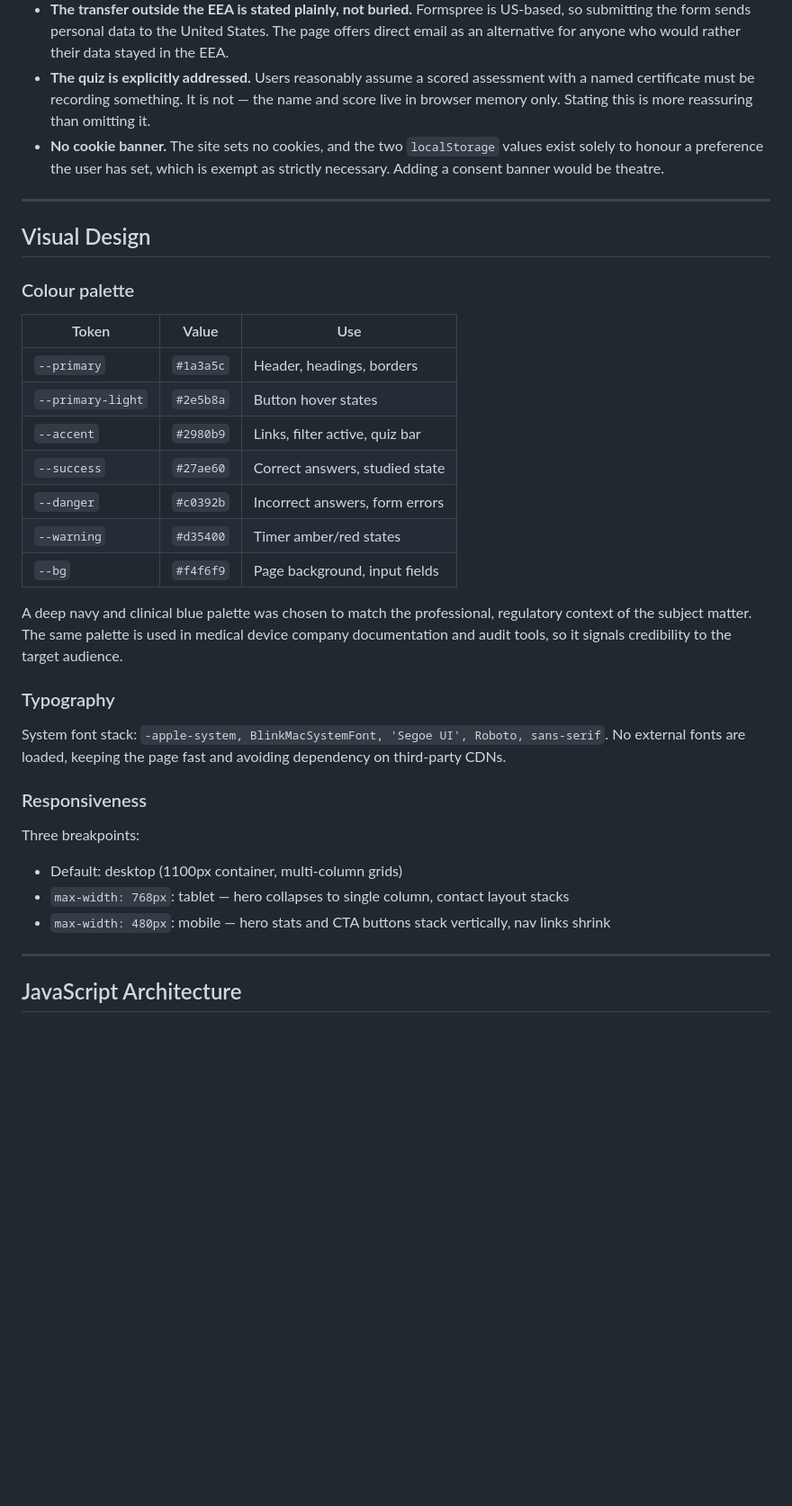
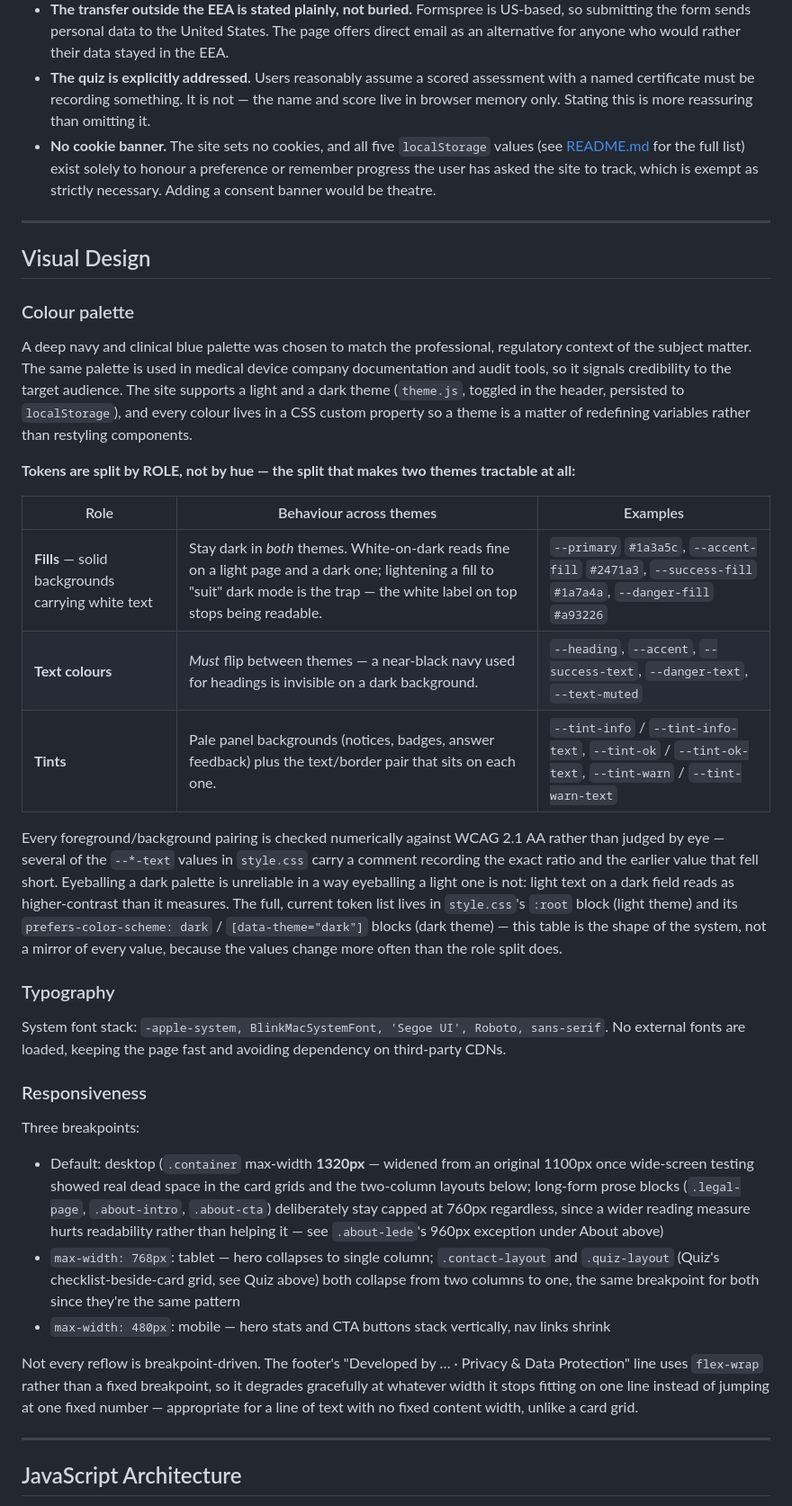
Before and after one commit to niamh888/sdlc, a Markdown page: DESIGN.md, the part around one of its changes. Shown at 90% size. Drawn GitHub-style; blank space fills up the shorter version.

```diff
--- a/DESIGN.md
+++ b/DESIGN.md
@@ -277,7 +296,7 @@ The full statement lives on the privacy page under its own `#content-sources` he
 - **Notice at the point of collection.** A linked page alone is not really sufficient: data protection law expects people to be informed when they are asked for their information, not to go looking for a separate page afterwards. A short note beneath the Send button names Formspree, states that data leaves the EEA, and links here.
 - **The transfer outside the EEA is stated plainly, not buried.** Formspree is US-based, so submitting the form sends personal data to the United States. The page offers direct email as an alternative for anyone who would rather their data stayed in the EEA.
 - **The quiz is explicitly addressed.** Users reasonably assume a scored assessment with a named certificate must be recording something. It is not — the name and score live in browser memory only. Stating this is more reassuring than omitting it.
-- **No cookie banner.** The site sets no cookies, and the two `localStorage` values exist solely to honour a preference the user has set, which is exempt as strictly necessary. Adding a consent banner would be theatre.
+- **No cookie banner.** The site sets no cookies, and all five `localStorage` values (see [README.md](README.md#data-protection) for the full list) exist solely to honour a preference or remember progress the user has asked the site to track, which is exempt as strictly necessary. Adding a consent banner would be theatre.
 
 ---
 
@@ -285,17 +304,17 @@ The full statement lives on the privacy page under its own `#content-sources` he
 
 ### Colour palette
 
-| Token             | Value     | Use                              |
-|-----------------  |-----------|----------------------------------|
-| `--primary`       | `#1a3a5c` | Header, headings, borders        |
-| `--primary-light` | `#2e5b8a` | Button hover states            |
-| `--accent`        | `#2980b9` | Links, filter active, quiz bar   |
-| `--success`       | `#27ae60` | Correct answers, studied state   |
-| `--danger`        | `#c0392b` | Incorrect answers, form errors   |
-| `--warning`       | `#d35400` | Timer amber/red states           |
-| `--bg`            | `#f4f6f9` | Page background, input fields    |
+A deep navy and clinical blue palette was chosen to match the professional, regulatory context of the subject matter. The same palette is used in medical device company documentation and audit tools, so it signals credibility to the target audience. The site supports a light and a dark theme (`theme.js`, toggled in the header, persisted to `localStorage`), and every colour lives in a CSS custom property so a theme is a matter of redefining variables rather than restyling components.
 
-A deep navy and clinical blue palette was chosen to match the professional, regulatory context of the subject matter. The same palette is used in medical device company documentation and audit tools, so it signals credibility to the target audience.
+**Tokens are split by ROLE, not by hue — the split that makes two themes tractable at all:**
+
+| Role | Behaviour across themes | Examples |
+|---|---|---|
+| **Fills** — solid backgrounds carrying white text | Stay dark in *both* themes. White-on-dark reads fine on a light page and a dark one; lightening a fill to "suit" dark mode is the trap — the white label on top stops being readable. | `--primary` `#1a3a5c`, `--accent-fill` `#2471a3`, `--success-fill` `#1a7a4a`, `--danger-fill` `#a93226` |
+| **Text colours** | *Must* flip between themes — a near-black navy used for headings is invisible on a dark background. | `--heading`, `--accent`, `--success-text`, `--danger-text`, `--text-muted` |
+| **Tints** | Pale panel backgrounds (notices, badges, answer feedback) plus the text/border pair that sits on each one. | `--tint-info` / `--tint-info-text`, `--tint-ok` / `--tint-ok-text`, `--tint-warn` / `--tint-warn-text` |
+
+Every foreground/background pairing is checked numerically against WCAG 2.1 AA rather than judged by eye — several of the `--*-text` values in `style.css` carry a comment recording the exact ratio and the earlier value that fell short. Eyeballing a dark palette is unreliable in a way eyeballing a light one is not: light text on a dark field reads as higher-contrast than it measures. The full, current token list lives in `style.css`'s `:root` block (light theme) and its `prefers-color-scheme: dark` / `[data-theme="dark"]` blocks (dark theme) — this table is the shape of the system, not a mirror of every value, because the values change more often than the role split does.
 
 ### Typography
 
@@ -304,9 +323,11 @@ System font stack: `-apple-system, BlinkMacSystemFont, 'Segoe UI', Roboto, sans-
 ### Responsiveness
 
 Three breakpoints:
-- Default: desktop (1100px container, multi-column grids)
-- `max-width: 768px`: tablet — hero collapses to single column, contact layout stacks
+- Default: desktop (`.container` max-width **1320px** — widened from an original 1100px once wide-screen testing showed real dead space in the card grids and the two-column layouts below; long-form prose blocks (`.legal-page`, `.about-intro`, `.about-cta`) deliberately stay capped at 760px regardless, since a wider reading measure hurts readability rather than helping it — see `.about-lede`'s 960px exception under About above)
+- `max-width: 768px`: tablet — hero collapses to single column; `.contact-layout` and `.quiz-layout` (Quiz's checklist-beside-card grid, see Quiz above) both collapse from two columns to one, the same breakpoint for both since they're the same pattern
 - `max-width: 480px`: mobile — hero stats and CTA buttons stack vertically, nav links shrink
+
+Not every reflow is breakpoint-driven. The footer's "Developed by … · Privacy & Data Protection" line uses `flex-wrap` rather than a fixed breakpoint, so it degrades gracefully at whatever width it stops fitting on one line instead of jumping at one fixed number — appropriate for a line of text with no fixed content width, unlike a card grid.
 
 ---
 
```
Also changed, not shown: other parts of DESIGN.md (+28 -9 lines), README.md (+1 -1 lines).
